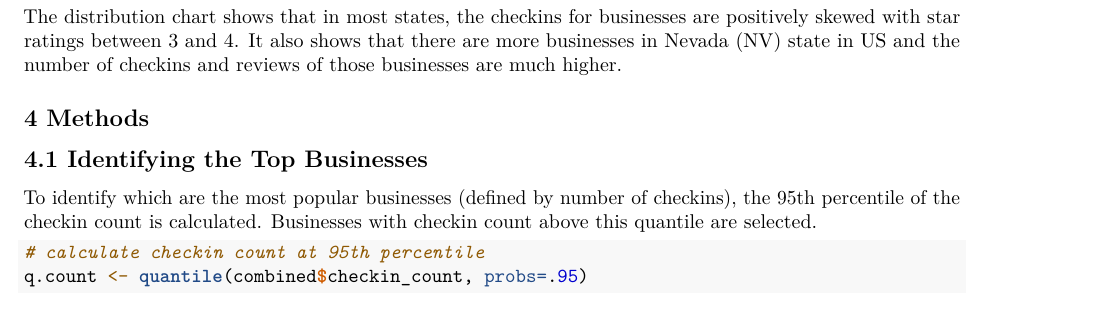
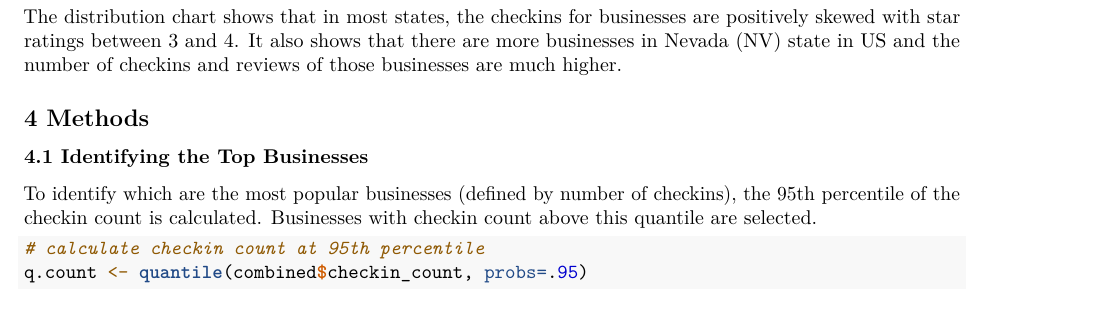
Before and after one commit to litheng/CapstoneProject, an R Markdown document (report.Rmd): part of page 2 of 5, cut so that both start at the same text. Rendered offline with R 4.5, knitr and Pandoc, then LaTeX, with nearby package versions; some code elsewhere in the file could not run offline.

Commit message:
Upload codes

````diff
--- a/report.Rmd
+++ b/report.Rmd
@@ -82,7 +82,7 @@ ggplot(combined,aes(x=stars, y=checkin_count, size=review_count, color=state)) +
 The distribution chart shows that in most states, the checkins for businesses are positively skewed with star ratings between 3 and 4. It also shows that there are more businesses in Nevada (NV) state in US and the number of checkins and reviews of those businesses are much higher.
 
 ## 4 Methods
-## 4.1 Identifying the Top Businesses
+### 4.1 Identifying the Top Businesses
 To identify which are the most popular businesses (defined by number of checkins), the 95th percentile of the checkin count is calculated.  Businesses with checkin count above this quantile are selected.
 
 ```{r, label = 'select_top_businesses', message=FALSE}
````
